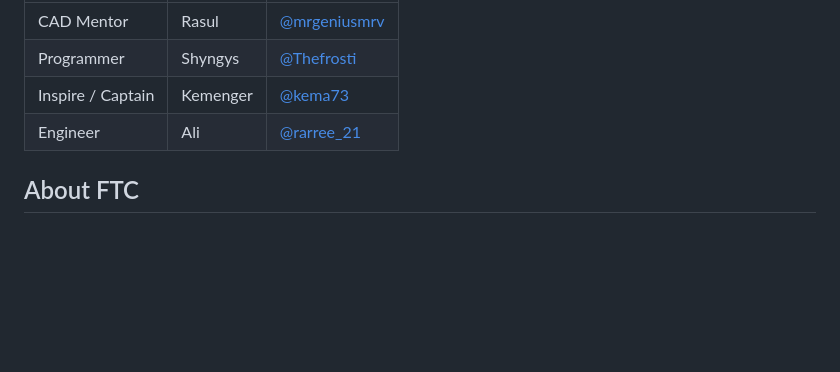
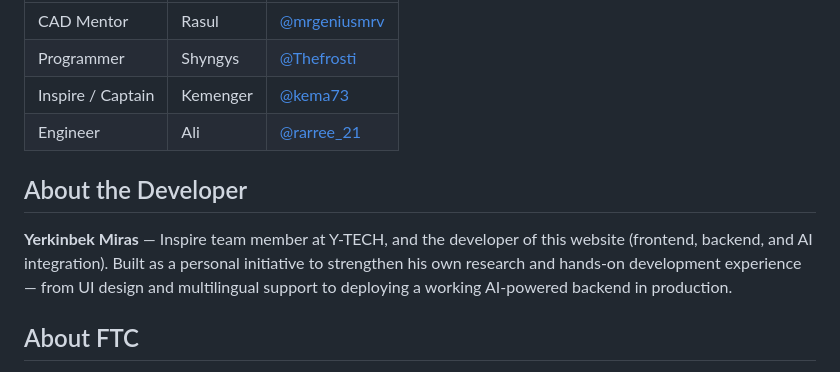
Before and after one commit to ykbmr/YSTEM, a Markdown page: README.md, the part around one of its changes. Rendered like a GitHub page; blank space fills up the shorter version.

```diff
--- a/README.md
+++ b/README.md
@@ -72,6 +72,10 @@ For a detailed step-by-step walkthrough (in Kazakh), see [DEPLOYMENT.md](./DEPLO
 | Inspire / Captain | Kemenger | [@kema73](https://t.me/kema73) |
 | Engineer | Ali | [@rarree_21](https://t.me/rarree_21) |
 
+## About the Developer
+
+**Yerkinbek Miras** — Inspire team member at Y-TECH, and the developer of this website (frontend, backend, and AI integration). Built as a personal initiative to strengthen his own research and hands-on development experience — from UI design and multilingual support to deploying a working AI-powered backend in production.
+
 ## About FTC
 
 [FIRST Tech Challenge](https://www.firstinspires.org/robotics/ftc) is an international robotics competition for students, combining engineering, programming, and strategy. Y-TECH competes as team **#29112** under the project name **YSTEM**.
```
Also changed, not shown: other parts of README.md (+1 -1 lines).
